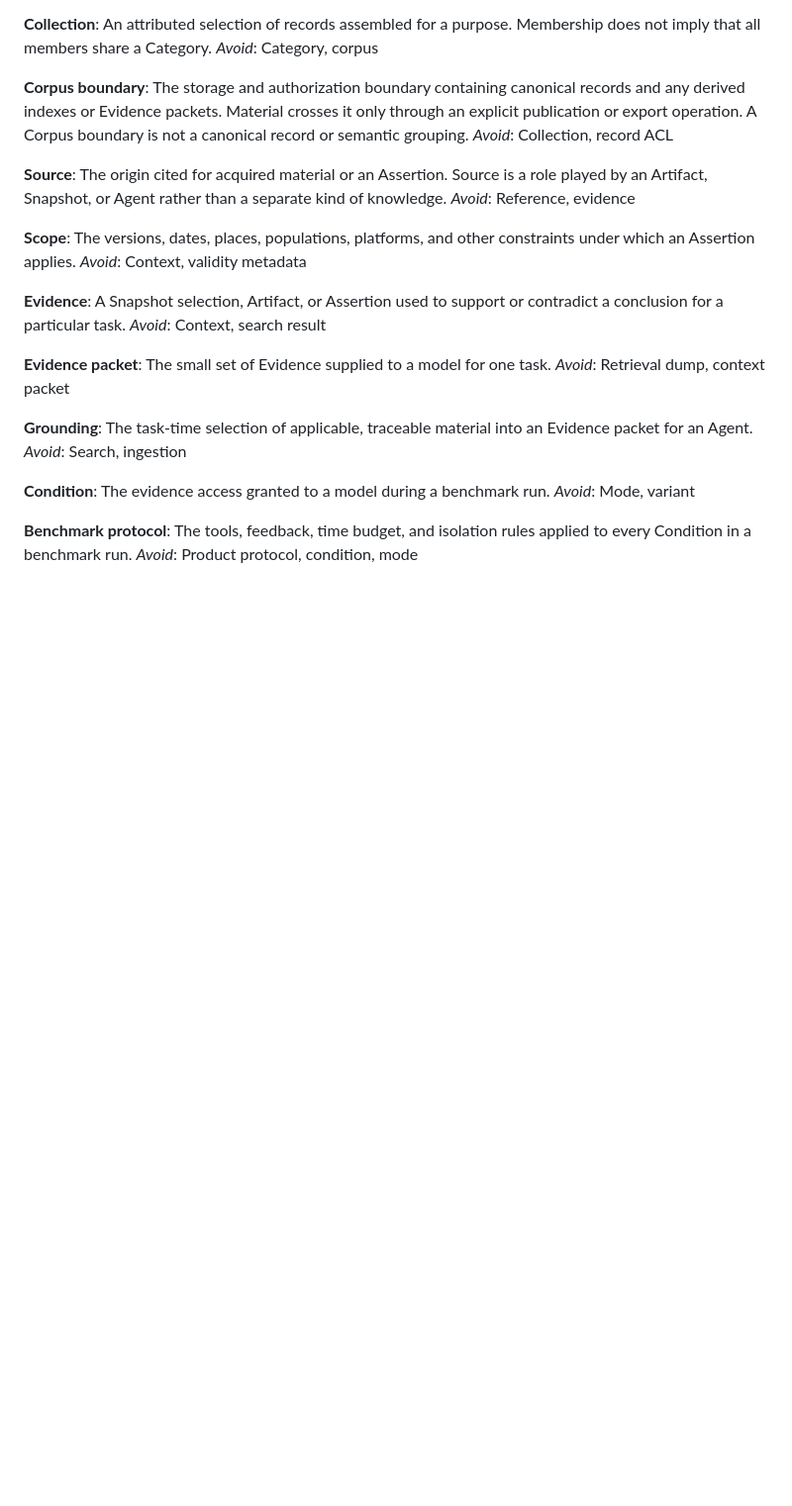
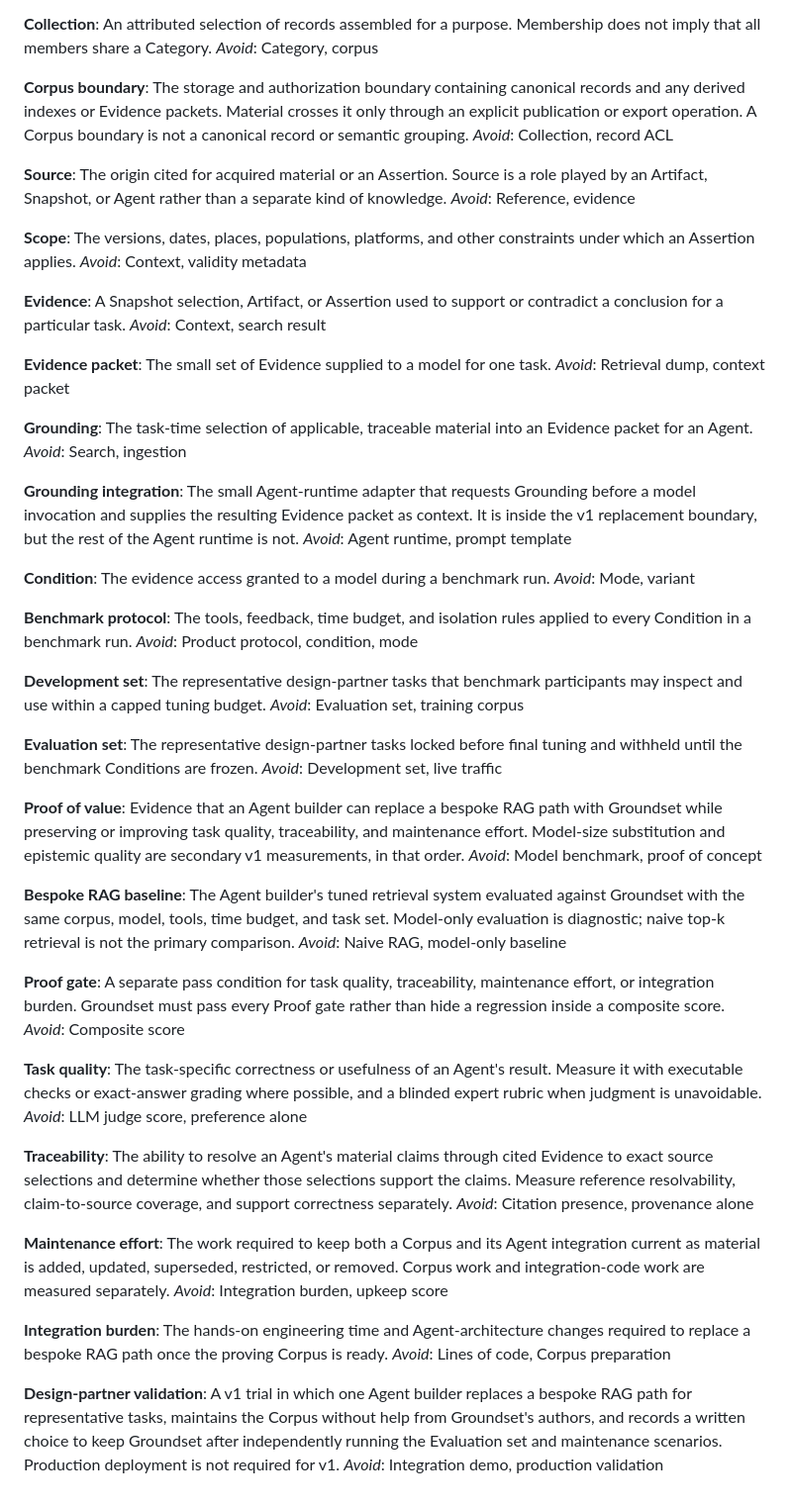
Before and after one commit to spiritledsoftware/groundset, a Markdown page: CONTEXT.md, the part around the change. Shown at 99% size. GitHub-like rendering; blank space fills up the shorter version.

Commit message:
docs: define proof of value terms

```diff
--- a/CONTEXT.md
+++ b/CONTEXT.md
@@ -80,6 +80,10 @@ _Avoid_: Retrieval dump, context packet
 The task-time selection of applicable, traceable material into an Evidence packet for an Agent.
 _Avoid_: Search, ingestion
 
+**Grounding integration**:
+The small Agent-runtime adapter that requests Grounding before a model invocation and supplies the resulting Evidence packet as context. It is inside the v1 replacement boundary, but the rest of the Agent runtime is not.
+_Avoid_: Agent runtime, prompt template
+
 **Condition**:
 The evidence access granted to a model during a benchmark run.
 _Avoid_: Mode, variant
@@ -87,3 +91,43 @@ _Avoid_: Mode, variant
 **Benchmark protocol**:
 The tools, feedback, time budget, and isolation rules applied to every Condition in a benchmark run.
 _Avoid_: Product protocol, condition, mode
+
+**Development set**:
+The representative design-partner tasks that benchmark participants may inspect and use within a capped tuning budget.
+_Avoid_: Evaluation set, training corpus
+
+**Evaluation set**:
+The representative design-partner tasks locked before final tuning and withheld until the benchmark Conditions are frozen.
+_Avoid_: Development set, live traffic
+
+**Proof of value**:
+Evidence that an Agent builder can replace a bespoke RAG path with Groundset while preserving or improving task quality, traceability, and maintenance effort. Model-size substitution and epistemic quality are secondary v1 measurements, in that order.
+_Avoid_: Model benchmark, proof of concept
+
+**Bespoke RAG baseline**:
+The Agent builder's tuned retrieval system evaluated against Groundset with the same corpus, model, tools, time budget, and task set. Model-only evaluation is diagnostic; naive top-k retrieval is not the primary comparison.
+_Avoid_: Naive RAG, model-only baseline
+
+**Proof gate**:
+A separate pass condition for task quality, traceability, maintenance effort, or integration burden. Groundset must pass every Proof gate rather than hide a regression inside a composite score.
+_Avoid_: Composite score
+
+**Task quality**:
+The task-specific correctness or usefulness of an Agent's result. Measure it with executable checks or exact-answer grading where possible, and a blinded expert rubric when judgment is unavoidable.
+_Avoid_: LLM judge score, preference alone
+
+**Traceability**:
+The ability to resolve an Agent's material claims through cited Evidence to exact source selections and determine whether those selections support the claims. Measure reference resolvability, claim-to-source coverage, and support correctness separately.
+_Avoid_: Citation presence, provenance alone
+
+**Maintenance effort**:
+The work required to keep both a Corpus and its Agent integration current as material is added, updated, superseded, restricted, or removed. Corpus work and integration-code work are measured separately.
+_Avoid_: Integration burden, upkeep score
+
+**Integration burden**:
+The hands-on engineering time and Agent-architecture changes required to replace a bespoke RAG path once the proving Corpus is ready.
+_Avoid_: Lines of code, Corpus preparation
+
+**Design-partner validation**:
+A v1 trial in which one Agent builder replaces a bespoke RAG path for representative tasks, maintains the Corpus without help from Groundset's authors, and records a written choice to keep Groundset after independently running the Evaluation set and maintenance scenarios. Production deployment is not required for v1.
+_Avoid_: Integration demo, production validation
```
